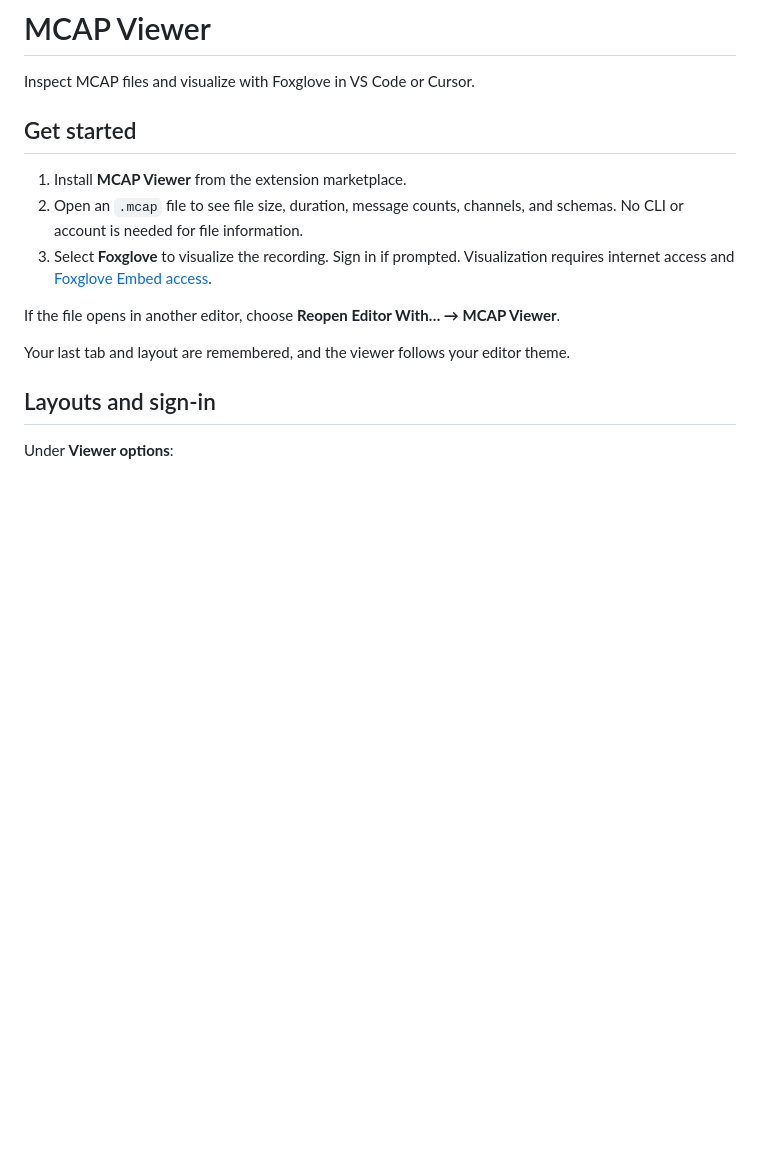
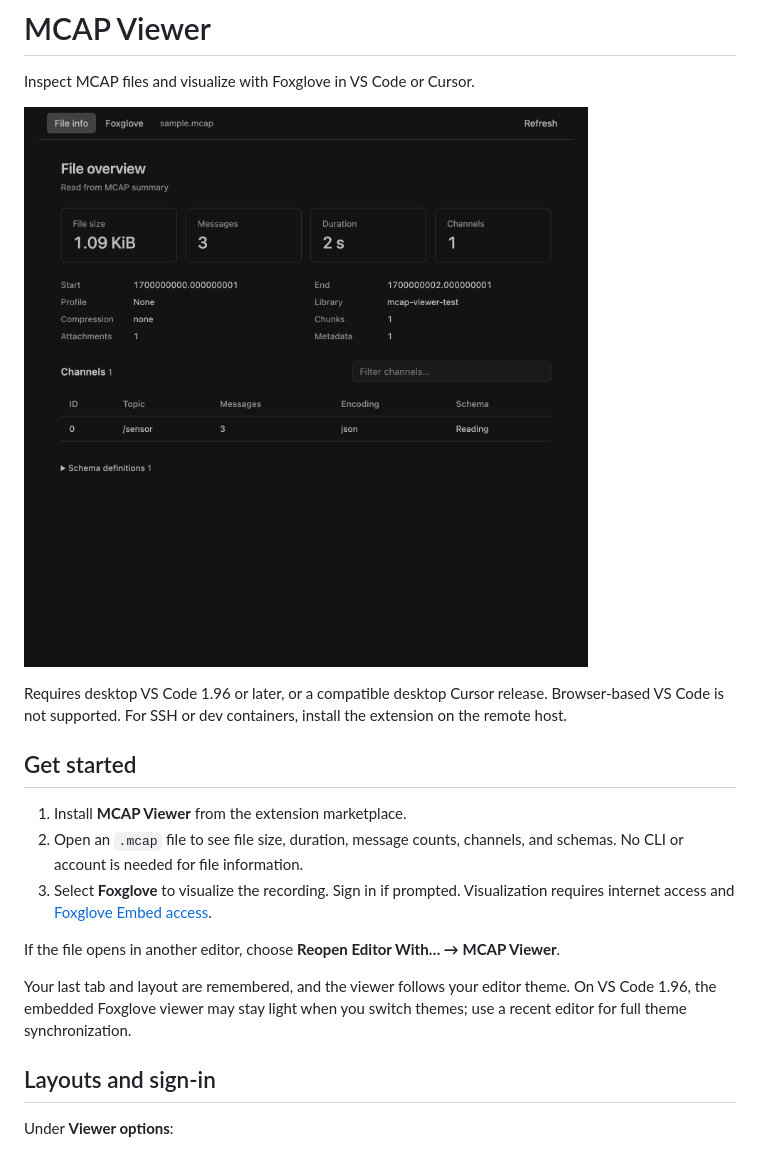
Before and after one commit to foxglove/vscode-mcap, a Markdown page: README.md, the part around the change. Drawn GitHub-style; pictures changed too: assets/screenshot.png (added); blank space fills up the shorter version.

Commit message:
Prepare MCAP Viewer for extension publishing

```diff
--- a/README.md
+++ b/README.md
@@ -1,6 +1,10 @@
 # MCAP Viewer
 
 Inspect MCAP files and visualize with Foxglove in VS Code or Cursor.
+
+![MCAP file overview showing statistics, channels, and schemas](assets/screenshot.png)
+
+Requires desktop VS Code 1.96 or later, or a compatible desktop Cursor release. Browser-based VS Code is not supported. For SSH or dev containers, install the extension on the remote host.
 
 ## Get started
 
@@ -10,7 +14,7 @@ Inspect MCAP files and visualize with Foxglove in VS Code or Cursor.
 
 If the file opens in another editor, choose **Reopen Editor With… → MCAP Viewer**.
 
-Your last tab and layout are remembered, and the viewer follows your editor theme.
+Your last tab and layout are remembered, and the viewer follows your editor theme. On VS Code 1.96, the embedded Foxglove viewer may stay light when you switch themes; use a recent editor for full theme synchronization.
 
 ## Layouts and sign-in
 
```
Also changed, not shown: PUBLISHING.md (+7 -13 lines), 9 other files.
